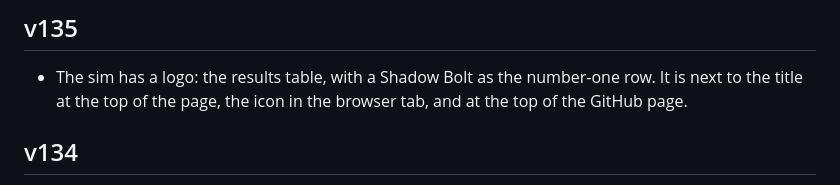
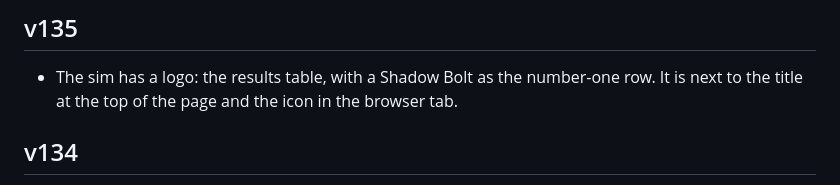
Before and after one commit to XNWLK/WarlockSIM, a Markdown page: PATCHNOTES.md, the part around the change. GitHub-like rendering.

Commit message:
README: no logo picture; patch note v135 says where the logo is
Co-Authored-By: Claude Opus 5.5 <noreply@anthropic.com>

```diff
--- a/PATCHNOTES.md
+++ b/PATCHNOTES.md
@@ -5,7 +5,7 @@ What each version added or changed, newest first. Version = the version of the
 
 ## v135
 - The sim has a logo: the results table, with a Shadow Bolt as the number-one row. It is next to the title at the top of
-  the page, the icon in the browser tab, and at the top of the GitHub page.
+  the page and the icon in the browser tab.
 
 ## v134
 - The links at the top of the page now include the in-game addon, Xn's Warlock Sim: the sim inside the game, with your
```
Also changed, not shown: README.md (+0 -2 lines).
